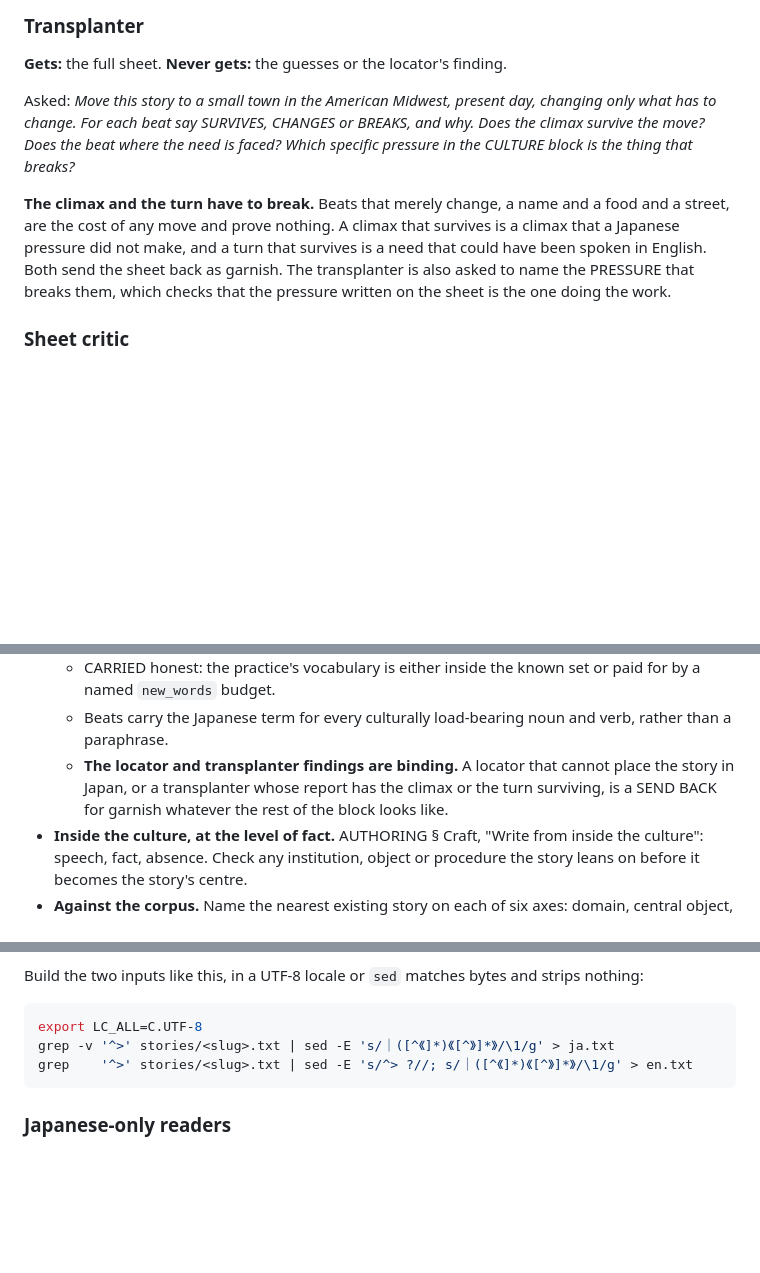
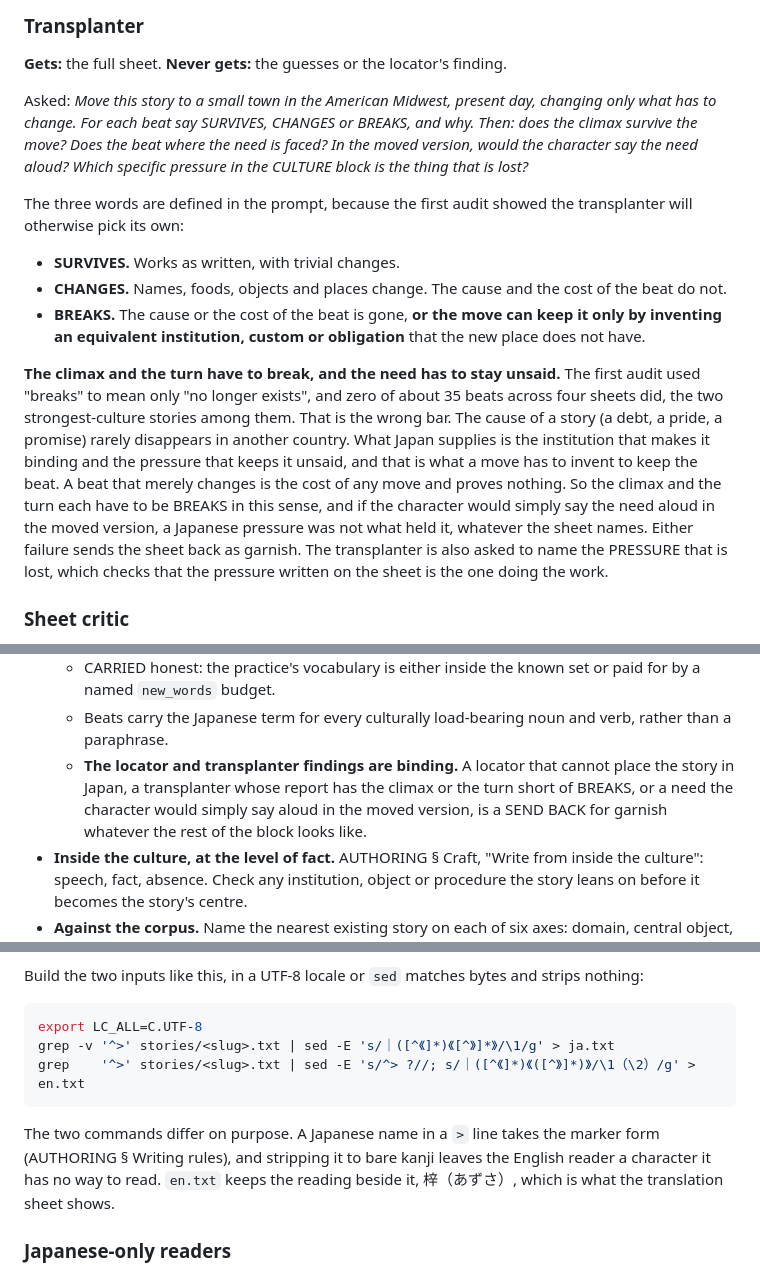
Before and after one commit to RobHelgeson/japanese-stories, a Markdown page: PANEL.md, 3 parts joined by grey strips. GitHub-like rendering; blank space fills up the shorter version.

````diff
--- a/PANEL.md
+++ b/PANEL.md
@@ -53,9 +56,15 @@ This is the test of whether the sheet's Japan is in its causes or only in its la
 
 **Gets:** the full sheet. **Never gets:** the guesses or the locator's finding.
 
-Asked: *Move this story to a small town in the American Midwest, present day, changing only what has to change. For each beat say SURVIVES, CHANGES or BREAKS, and why. Does the climax survive the move? Does the beat where the need is faced? Which specific pressure in the CULTURE block is the thing that breaks?*
+Asked: *Move this story to a small town in the American Midwest, present day, changing only what has to change. For each beat say SURVIVES, CHANGES or BREAKS, and why. Then: does the climax survive the move? Does the beat where the need is faced? In the moved version, would the character say the need aloud? Which specific pressure in the CULTURE block is the thing that is lost?*
 
-**The climax and the turn have to break.** Beats that merely change, a name and a food and a street, are the cost of any move and prove nothing. A climax that survives is a climax that a Japanese pressure did not make, and a turn that survives is a need that could have been spoken in English. Both send the sheet back as garnish. The transplanter is also asked to name the PRESSURE that breaks them, which checks that the pressure written on the sheet is the one doing the work.
+The three words are defined in the prompt, because the first audit showed the transplanter will otherwise pick its own:
+
+- **SURVIVES.** Works as written, with trivial changes.
+- **CHANGES.** Names, foods, objects and places change. The cause and the cost of the beat do not.
+- **BREAKS.** The cause or the cost of the beat is gone, **or the move can keep it only by inventing an equivalent institution, custom or obligation** that the new place does not have.
+
+**The climax and the turn have to break, and the need has to stay unsaid.** The first audit used "breaks" to mean only "no longer exists", and zero of about 35 beats across four sheets did, the two strongest-culture stories among them. That is the wrong bar. The cause of a story (a debt, a pride, a promise) rarely disappears in another country. What Japan supplies is the institution that makes it binding and the pressure that keeps it unsaid, and that is what a move has to invent to keep the beat. A beat that merely changes is the cost of any move and proves nothing. So the climax and the turn each have to be BREAKS in this sense, and if the character would simply say the need aloud in the moved version, a Japanese pressure was not what held it, whatever the sheet names. Either failure sends the sheet back as garnish. The transplanter is also asked to name the PRESSURE that is lost, which checks that the pressure written on the sheet is the one doing the work.
 
 ### Sheet critic
 
@@ -79,7 +88,7 @@ Asked, each answered PASS or SEND BACK with the rule, the beat, and one line of
   - ABSENT accounted for. Name anything a Japanese writer on this subject would include that is neither in the sheet nor cut on purpose.
   - CARRIED honest: the practice's vocabulary is either inside the known set or paid for by a named `new_words` budget.
   - Beats carry the Japanese term for every culturally load-bearing noun and verb, rather than a paraphrase.
-  - **The locator and transplanter findings are binding.** A locator that cannot place the story in Japan, or a transplanter whose report has the climax or the turn surviving, is a SEND BACK for garnish whatever the rest of the block looks like.
+  - **The locator and transplanter findings are binding.** A locator that cannot place the story in Japan, a transplanter whose report has the climax or the turn short of BREAKS, or a need the character would simply say aloud in the moved version, is a SEND BACK for garnish whatever the rest of the block looks like.
 - **Inside the culture, at the level of fact.** AUTHORING § Craft, "Write from inside the culture": speech, fact, absence. Check any institution, object or procedure the story leans on before it becomes the story's centre.
 - **Against the corpus.** Name the nearest existing story on each of six axes: domain, central object, relationship, climax mechanism, ending gesture, and practice and pressure. Say what differs. Three or more axes shared is a send-back. Also check anything Rob's notes name as a tic. Sheets recorded before the CULTURE block existed have no practice or pressure to read, so infer them from `_premise` and say you did.
 - **Against Rob.** List every note from `reviews.py` that is a constraint on this brief and say whether the sheet respects it. A departure from a default parameter has to say which review it responds to.
@@ -99,8 +108,10 @@ Build the two inputs like this, in a UTF-8 locale or `sed` matches bytes and str
 ```bash
 export LC_ALL=C.UTF-8
 grep -v '^>' stories/<slug>.txt | sed -E 's/｜([^《]*)《[^》]*》/\1/g' > ja.txt
-grep    '^>' stories/<slug>.txt | sed -E 's/^> ?//; s/｜([^《]*)《[^》]*》/\1/g' > en.txt
+grep    '^>' stories/<slug>.txt | sed -E 's/^> ?//; s/｜([^《]*)《([^》]*)》/\1（\2）/g' > en.txt
 ```
+
+The two commands differ on purpose. A Japanese name in a `>` line takes the marker form (AUTHORING § Writing rules), and stripping it to bare kanji leaves the English reader a character it has no way to read. `en.txt` keeps the reading beside it, 梓（あずさ）, which is what the translation sheet shows.
 
 ### Japanese-only readers
 
````
Also changed, not shown: other parts of PANEL.md (+9 -0 lines), AUTHORING.md (+3 -3 lines).
